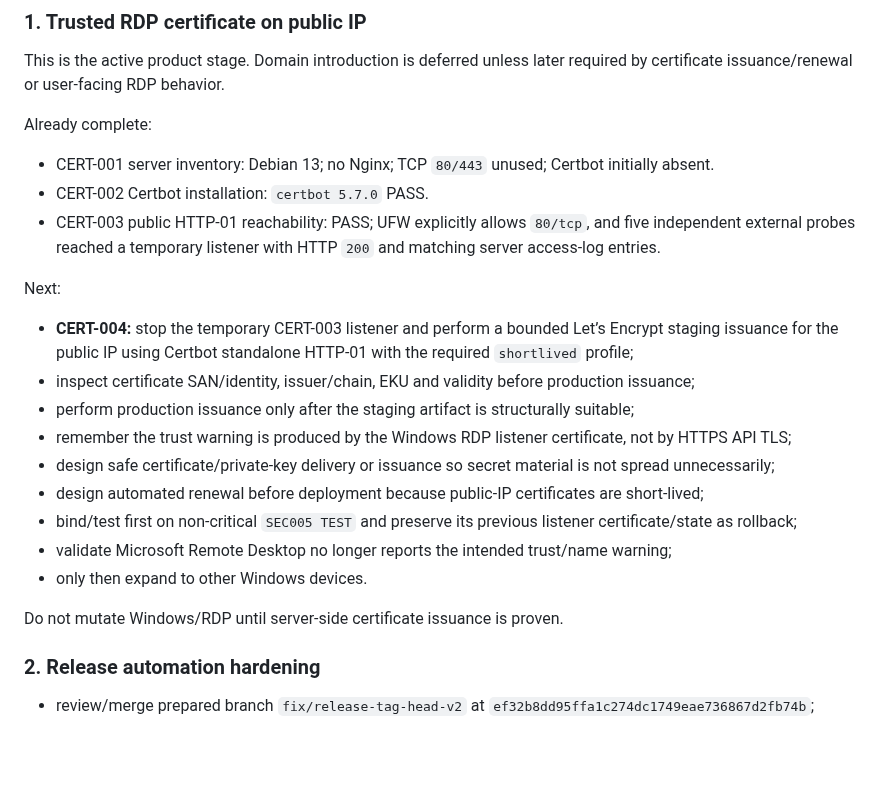
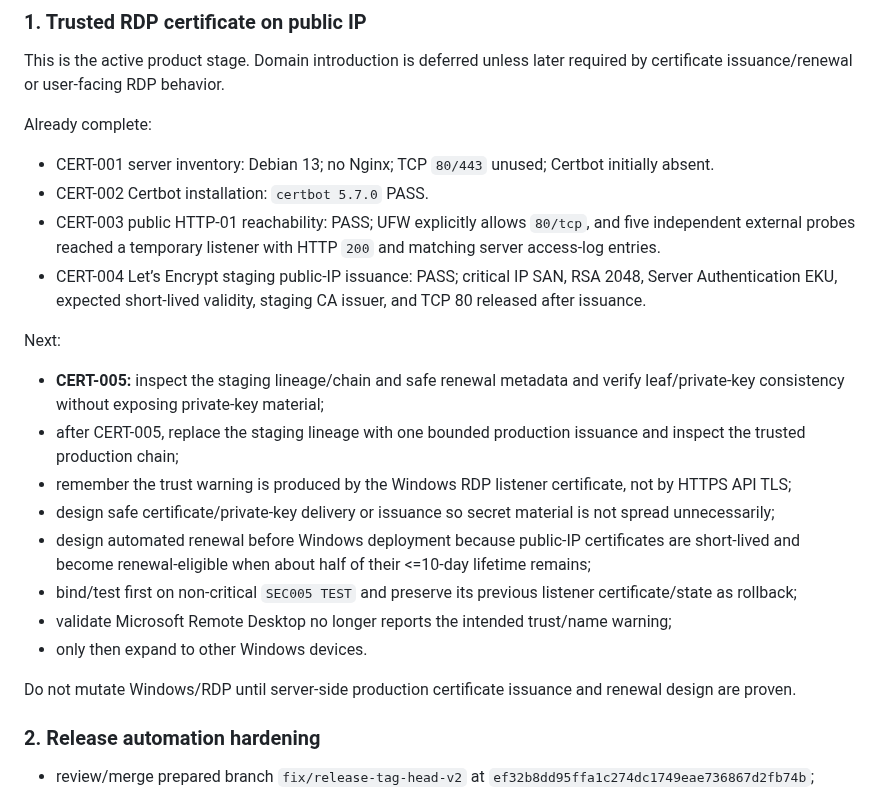
Before and after one commit to bakunity/RDP, a Markdown page: context/NEXT_WORK.md, the part around the change. Drawn GitHub-style; blank space fills up the shorter version.

Commit message:
context: set CERT-005 as next certificate step

```diff
--- a/context/NEXT_WORK.md
+++ b/context/NEXT_WORK.md
@@ -23,20 +23,20 @@ Already complete:
 - CERT-001 server inventory: Debian 13; no Nginx; TCP `80/443` unused; Certbot initially absent.
 - CERT-002 Certbot installation: `certbot 5.7.0` PASS.
 - CERT-003 public HTTP-01 reachability: PASS; UFW explicitly allows `80/tcp`, and five independent external probes reached a temporary listener with HTTP `200` and matching server access-log entries.
+- CERT-004 Let’s Encrypt staging public-IP issuance: PASS; critical IP SAN, RSA 2048, Server Authentication EKU, expected short-lived validity, staging CA issuer, and TCP 80 released after issuance.
 
 Next:
 
-- **CERT-004:** stop the temporary CERT-003 listener and perform a bounded Let’s Encrypt staging issuance for the public IP using Certbot standalone HTTP-01 with the required `shortlived` profile;
-- inspect certificate SAN/identity, issuer/chain, EKU and validity before production issuance;
-- perform production issuance only after the staging artifact is structurally suitable;
+- **CERT-005:** inspect the staging lineage/chain and safe renewal metadata and verify leaf/private-key consistency without exposing private-key material;
+- after CERT-005, replace the staging lineage with one bounded production issuance and inspect the trusted production chain;
 - remember the trust warning is produced by the Windows RDP listener certificate, not by HTTPS API TLS;
 - design safe certificate/private-key delivery or issuance so secret material is not spread unnecessarily;
-- design automated renewal before deployment because public-IP certificates are short-lived;
+- design automated renewal before Windows deployment because public-IP certificates are short-lived and become renewal-eligible when about half of their <=10-day lifetime remains;
 - bind/test first on non-critical `SEC005 TEST` and preserve its previous listener certificate/state as rollback;
 - validate Microsoft Remote Desktop no longer reports the intended trust/name warning;
 - only then expand to other Windows devices.
 
-Do not mutate Windows/RDP until server-side certificate issuance is proven.
+Do not mutate Windows/RDP until server-side production certificate issuance and renewal design are proven.
 
 ### 2. Release automation hardening
 
```
